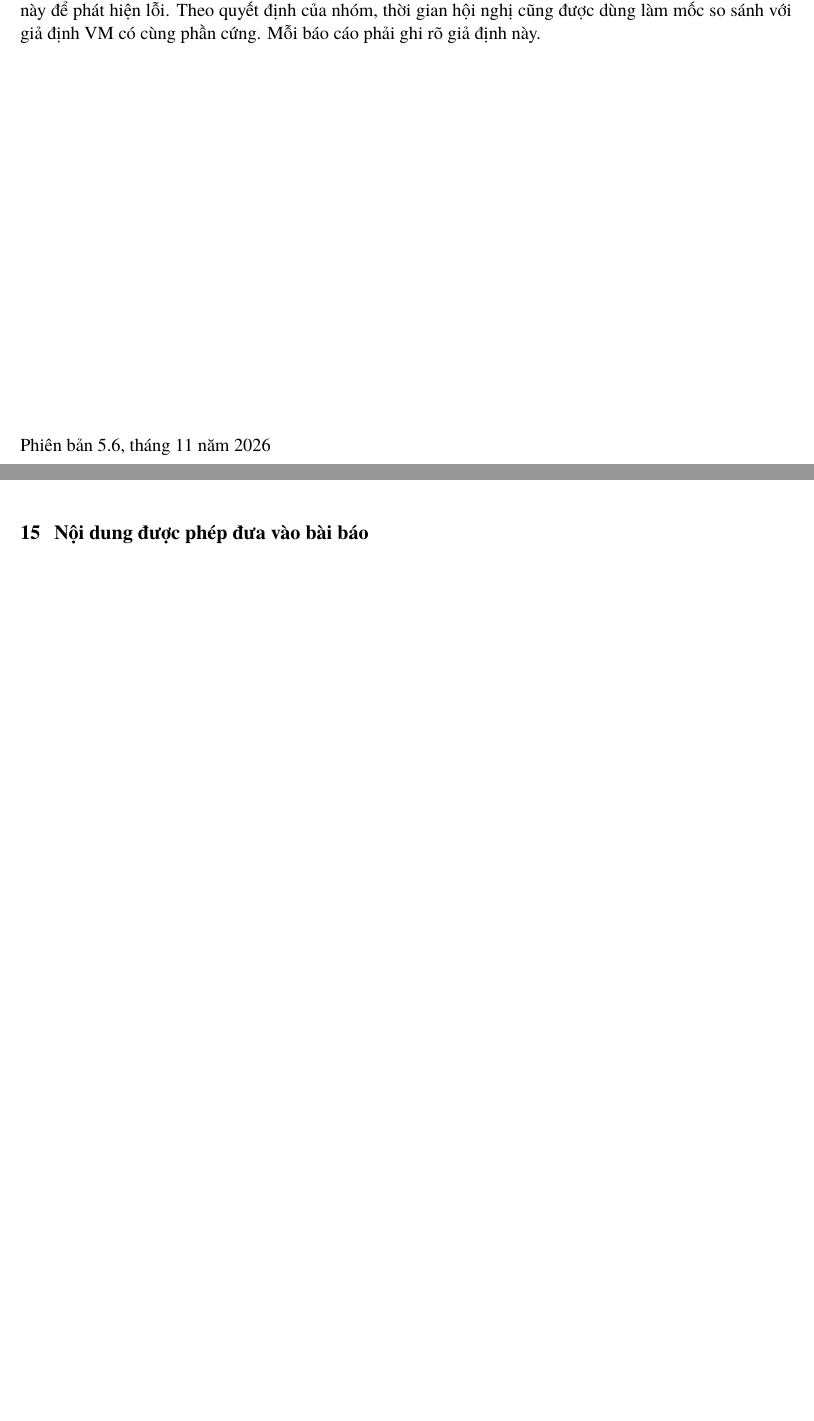
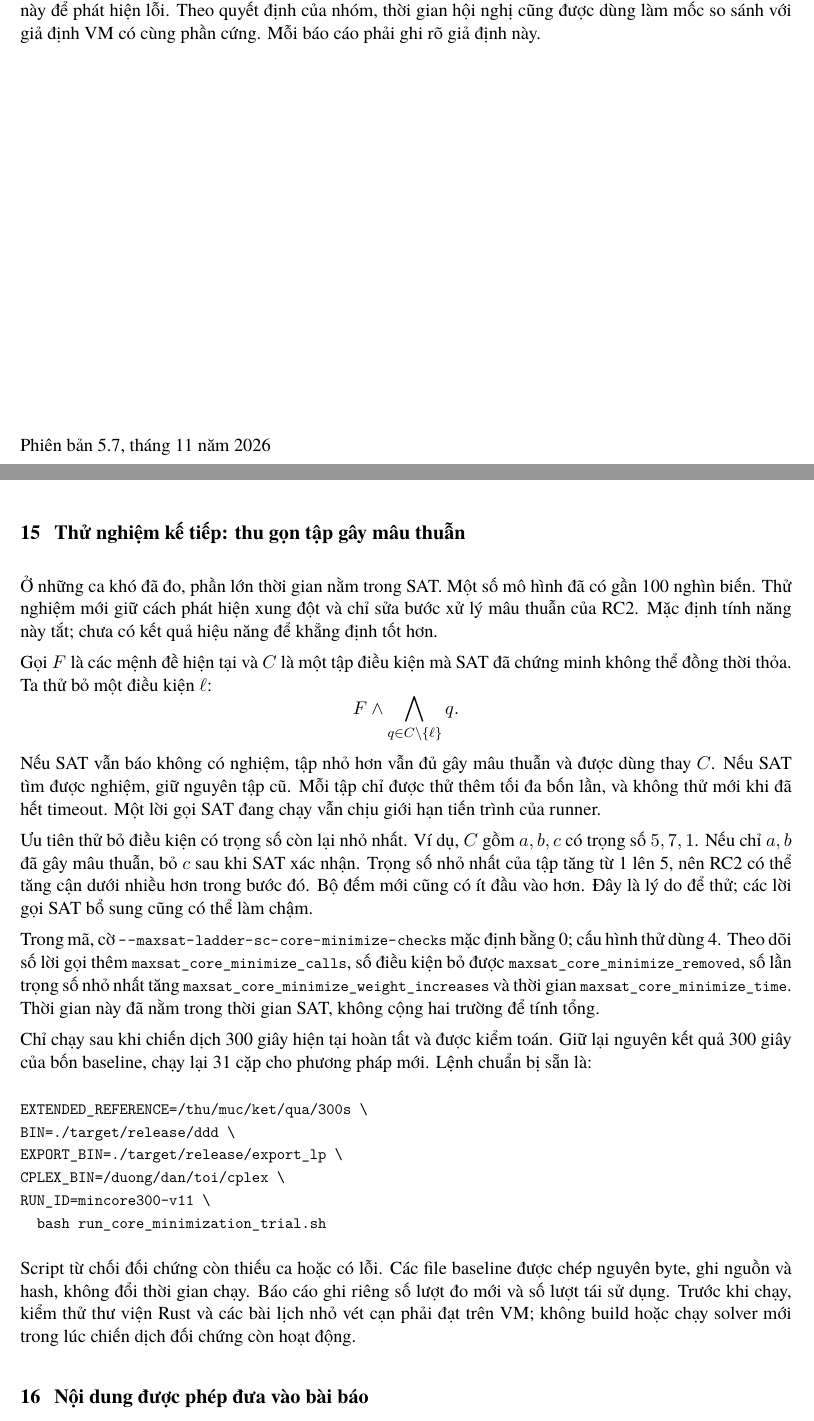
Before and after one commit to maxsat-tsp/maxsattrainscheduling, a LaTeX document (manuscript/journal/student_implementation_guide_vi.tex): two parts of pages 1 and 17 of 17 before the commit and two parts of pages 1 and 17 of 18 after it, joined at a grey line, cut so that both start at the same text, the shorter picture padded with empty space. Compiled offline with XeLaTeX; a missing font is replaced by an installed copy or a similar font.

Commit message:
Explain core minimization and baseline reuse for the next VM trial

```diff
--- a/manuscript/journal/student_implementation_guide_vi.tex
+++ b/manuscript/journal/student_implementation_guide_vi.tex
@@ -26,7 +26,7 @@
 \pagestyle{fancy}
 \fancyhf{}
 \fancyhead[L]{\small Hướng dẫn cài đặt AGLR}
-\fancyhead[R]{\small Phiên bản 5.6}
+\fancyhead[R]{\small Phiên bản 5.7}
 \fancyfoot[C]{\thepage}
 
 \begin{document}
@@ -63,7 +63,7 @@ gian hội nghị cũng được dùng làm mốc so sánh với giả định V
 Mỗi báo cáo phải ghi rõ giả định này.
 
 \vfill
-{\normalsize Phiên bản 5.6, tháng 11 năm 2026\par}
+{\normalsize Phiên bản 5.7, tháng 11 năm 2026\par}
 \end{titlepage}
 
 \hypersetup{pageanchor=true}
@@ -934,6 +934,54 @@ kết quả 300 giây bằng cách đổi nhãn. Kết quả 31 cặp chỉ mô
 chưa phải coverage toàn bộ dataset. Sau khi có cấu hình tốt hơn, kiểm tra
 lại toàn bộ dữ liệu trước khi đưa vào bảng chính của bài báo.
 
+\section{Thử nghiệm kế tiếp: thu gọn tập gây mâu thuẫn}
+
+Ở những ca khó đã đo, phần lớn thời gian nằm trong SAT. Một số mô hình
+đã có gần 100 nghìn biến. Thử nghiệm mới giữ cách phát hiện xung đột và
+chỉ sửa bước xử lý mâu thuẫn của RC2. Mặc định tính năng này tắt; chưa có
+kết quả hiệu năng để khẳng định tốt hơn.
+
+Gọi $F$ là các mệnh đề hiện tại và $C$ là một tập điều kiện mà SAT đã
+chứng minh không thể đồng thời thỏa. Ta thử bỏ một điều kiện $\ell$:
+\[
+ F\land\bigwedge_{q\in C\setminus\{\ell\}}q.
+\]
+Nếu SAT vẫn báo không có nghiệm, tập nhỏ hơn vẫn đủ gây mâu thuẫn và
+được dùng thay $C$. Nếu SAT tìm được nghiệm, giữ nguyên tập cũ. Mỗi tập
+chỉ được thử thêm tối đa bốn lần, và không thử mới khi đã hết timeout.
+Một lời gọi SAT đang chạy vẫn chịu giới hạn tiến trình của runner.
+
+Ưu tiên thử bỏ điều kiện có trọng số còn lại nhỏ nhất. Ví dụ, $C$ gồm
+$a,b,c$ có trọng số $5,7,1$. Nếu chỉ $a,b$ đã gây mâu thuẫn, bỏ $c$ sau
+khi SAT xác nhận. Trọng số nhỏ nhất của tập tăng từ 1 lên 5, nên RC2 có
+thể tăng cận dưới nhiều hơn trong bước đó. Bộ đếm mới cũng có ít đầu vào
+hơn. Đây là lý do để thử; các lời gọi SAT bổ sung cũng có thể làm chậm.
+
+Trong mã, cờ \file{--maxsat-ladder-sc-core-minimize-checks} mặc định bằng
+0; cấu hình thử dùng 4. Theo dõi số lời gọi thêm
+\code{maxsat\_core\_minimize\_calls}, số điều kiện bỏ được
+\code{maxsat\_core\_minimize\_removed}, số lần trọng số nhỏ nhất tăng
+\code{maxsat\_core\_minimize\_weight\_increases} và thời gian
+\code{maxsat\_core\_minimize\_time}. Thời gian này đã nằm trong thời gian
+SAT, không cộng hai trường để tính tổng.
+
+Chỉ chạy sau khi chiến dịch 300 giây hiện tại hoàn tất và được kiểm toán.
+Giữ lại nguyên kết quả 300 giây của bốn baseline, chạy lại 31 cặp cho
+phương pháp mới. Lệnh chuẩn bị sẵn là:
+\begin{verbatim}
+EXTENDED_REFERENCE=/thu/muc/ket/qua/300s \
+BIN=./target/release/ddd \
+EXPORT_BIN=./target/release/export_lp \
+CPLEX_BIN=/duong/dan/toi/cplex \
+RUN_ID=mincore300-v11 \
+  bash run_core_minimization_trial.sh
+\end{verbatim}
+Script từ chối đối chứng còn thiếu ca hoặc có lỗi. Các file baseline được
+chép nguyên byte, ghi nguồn và hash, không đổi thời gian chạy. Báo cáo ghi
+riêng số lượt đo mới và số lượt tái sử dụng. Trước khi chạy, kiểm thử thư
+viện Rust và các bài lịch nhỏ vét cạn phải đạt trên VM; không build hoặc
+chạy solver mới trong lúc chiến dịch đối chứng còn hoạt động.
+
 \section{Nội dung được phép đưa vào bài báo}
 
 Methods có thể mô tả AGLR ngay vì công thức đã khớp với mã. Các số RC2+B+R cũ
```
Also changed, not shown: manuscript/journal/experiment_progress_vi.md (+8 -0 lines), manuscript/journal/experiment_runbook_vi.md (+29 -0 lines).
